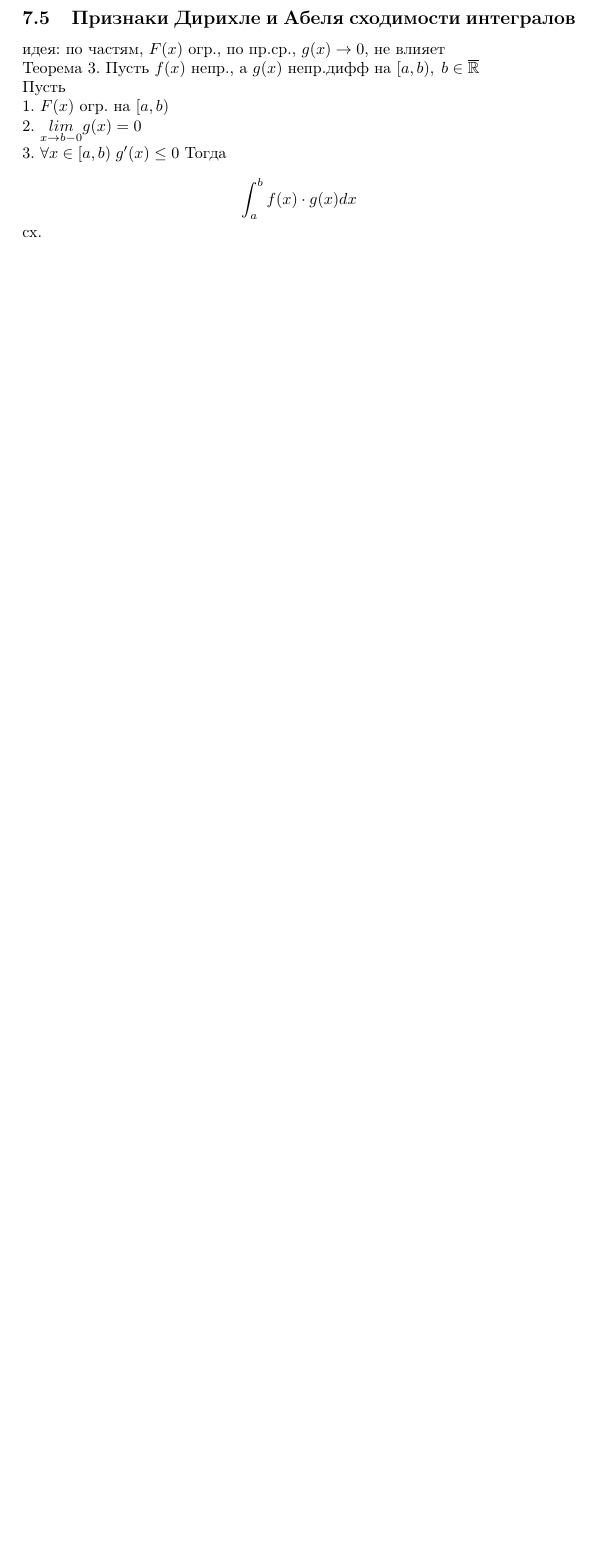
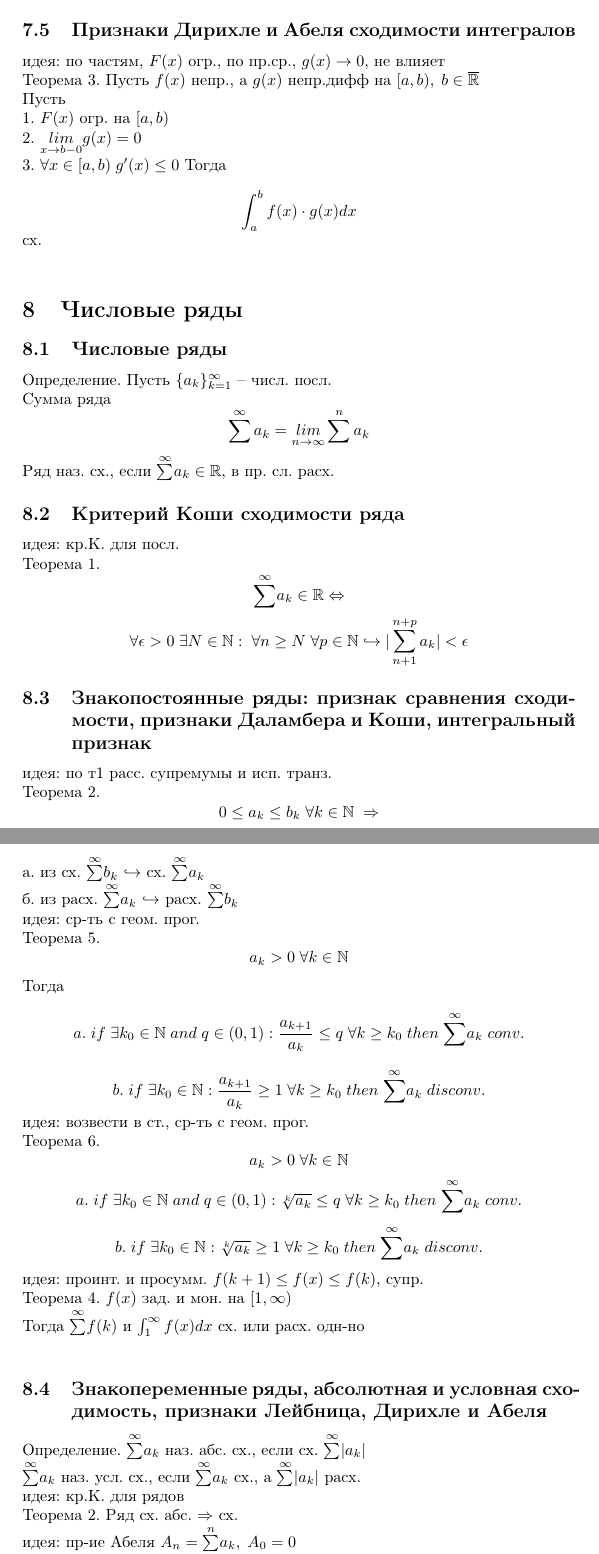
Before and after one commit to artemovchinnikovv/mathanth, a LaTeX document (mathanth.tex): part of page 8 of 8 before the commit and two parts of pages 8 and 9 of 10 after it, the two joined at a grey line, cut so that both start at the same text, the shorter picture padded with empty space. Compiled offline with pdfLaTeX.

Commit message:
Update mathanth.tex

```diff
--- a/mathanth.tex
+++ b/mathanth.tex
@@ -278,3 +278,63 @@ $\int_a^b f(x) dx$ сх.абс. $\Rightarrow$ $\int_a^b f(x) dx$ сх.
     \int_a^b f(x) \cdot g(x) dx
 \end{equation*}
 сх. \\
+
+\section{Числовые ряды}
+\subsection{Числовые ряды}
+Определение. Пусть $\{ a_k \}_{k=1}^{\infty}$ -- числ. посл. \\
+Сумма ряда
+\begin{equation*}
+    \sum^\infty a_k = \underset{n \rightarrow \infty}{lim} \sum^n a_k
+\end{equation*}
+Ряд наз. сх., если $\overset{\infty}{\sum} a_k \in \mathbb R$, в пр. сл. расх.
+\subsection{Критерий Коши сходимости ряда}
+идея: кр.К. для посл. \\
+Теорема 1.
+\begin{equation*}
+    \overset{\infty}{\sum} a_k \in \mathbb R \Leftrightarrow
+\end{equation*}
+\begin{equation*}
+    \forall \epsilon > 0 \; \exists N \in \mathbb N: \; \forall n \geq N \; \forall p \in \mathbb N \hookrightarrow |\sum_{n+1}^{n+p} a_k| < \epsilon
+\end{equation*}
+\subsection{Знакопостоянные ряды: признак сравнения сходимости, признаки Даламбера и Коши, интегральный признак}
+идея: по т1 расс. супремумы и исп. транз. \\
+Теорема 2.
+\begin{equation*}
+    0 \leq a_k \leq b_k \; \forall k \in \mathbb N \; \Rightarrow
+\end{equation*}
+а. из сх. $\overset{\infty}{\sum} b_k$ $\hookrightarrow$ сх. $\overset{\infty}{\sum} a_k$ \\
+б. из расх. $\overset{\infty}{\sum} a_k$ $\hookrightarrow$ расх. $\overset{\infty}{\sum} b_k$ \\
+идея: ср-ть с геом. прог. \\
+Теорема 5.
+\begin{equation*}
+    a_k>0 \; \forall k \in \mathbb N
+\end{equation*}
+Тогда
+\begin{equation*}
+    a. \; if \; \exists k_0 \in \mathbb N \; and \; q \in (0,1): \frac{a_{k+1}}{a_k} \leq q \; \forall k \geq k_0 \; then \; \overset{\infty}{\sum} a_k \; conv.
+\end{equation*}
+\begin{equation*}
+    b. \; if \; \exists k_0 \in \mathbb N: \frac{a_{k+1}}{a_k} \geq 1 \; \forall k \geq k_0 \; then \; \overset{\infty}{\sum} a_k \; disconv.
+\end{equation*}
+идея: возвести в ст., ср-ть с геом. прог. \\
+Теорема 6.
+\begin{equation*}
+    a_k>0 \; \forall k \in \mathbb N
+\end{equation*}
+\begin{equation*}
+    a. \; if \; \exists k_0 \in \mathbb N \; and \; q \in (0,1): \sqrt[k]{a_k} \leq q \; \forall k \geq k_0 \; then \; \overset{\infty}{\sum} a_k \; conv.
+\end{equation*}
+\begin{equation*}
+    b. \; if \; \exists k_0 \in \mathbb N: \sqrt[k]{a_k} \geq 1 \; \forall k \geq k_0 \; then \; \overset{\infty}{\sum} a_k \; disconv.
+\end{equation*}
+идея: проинт. и просумм. $f(k+1) \leq f(x) \leq f(k)$, супр. \\
+Теорема 4. $f(x)$ зад. и мон. на $[1, \infty)$ \\
+Тогда $\overset{\infty}{\sum} f(k)$ и $\int_1^\infty f(x)dx$ сх. или расх. одн-но \\
+\subsection{Знакопеременные ряды, абсолютная и условная сходимость, признаки Лейбница, Дирихле и Абеля}
+Определение. $\overset{\infty}{\sum} a_k$ наз. абс. сх., если сх. $\overset{\infty}{\sum} |a_k|$ \\
+$\overset{\infty}{\sum} a_k$ наз. усл. сх., если $\overset{\infty}{\sum} a_k$ сх., а $\overset{\infty}{\sum} |a_k|$ расх. \\
+идея: кр.К. для рядов \\
+Теорема 2. Ряд сх. абс. $\Rightarrow$ сх. \\
+идея: пр-ие Абеля $A_n = \overset{n}{\sum} a_k, \; A_0 = 0 $ \\
+Теорема 3.
+\begin{equation*}
```
Also changed, not shown: mathanth.tex (11 more changed lines).
